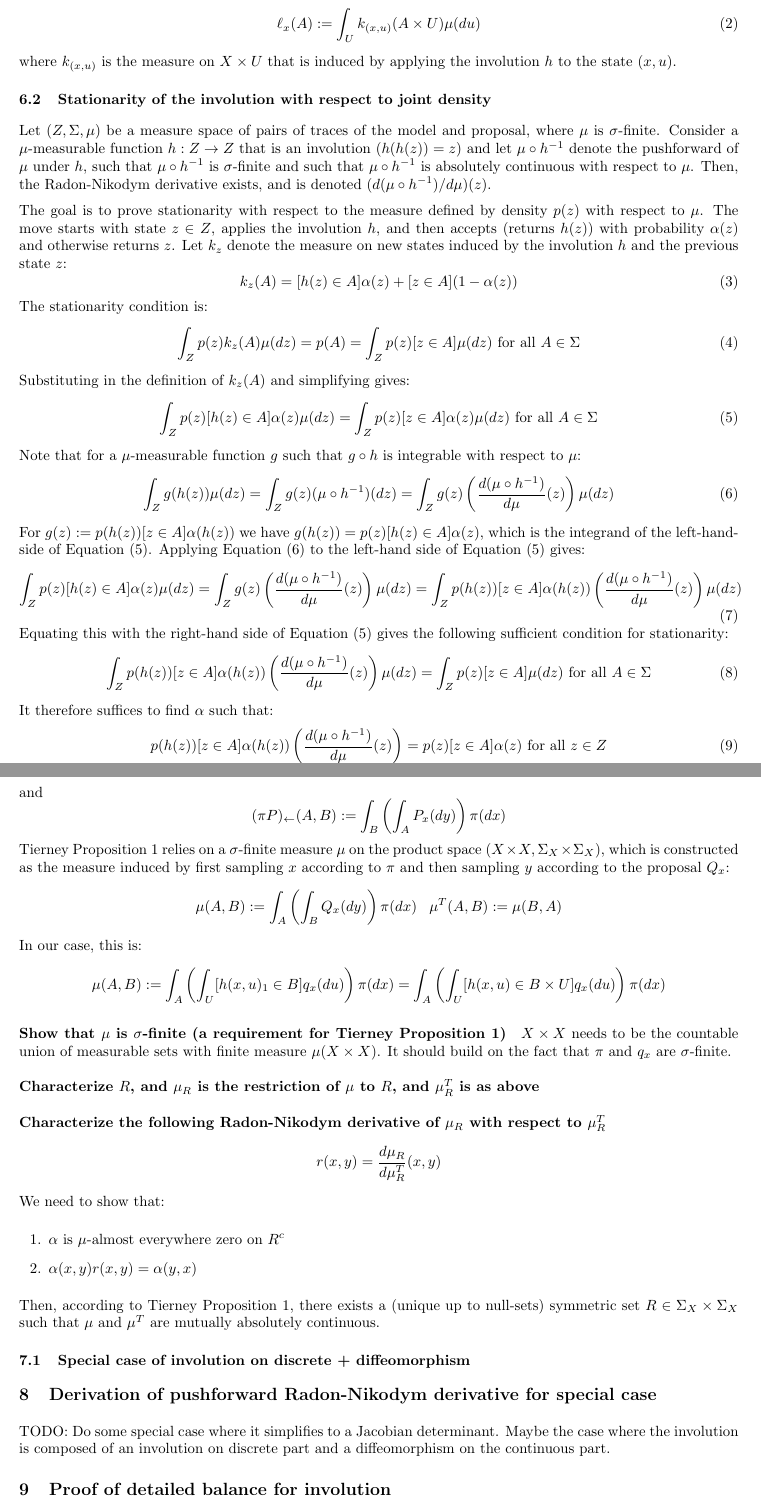
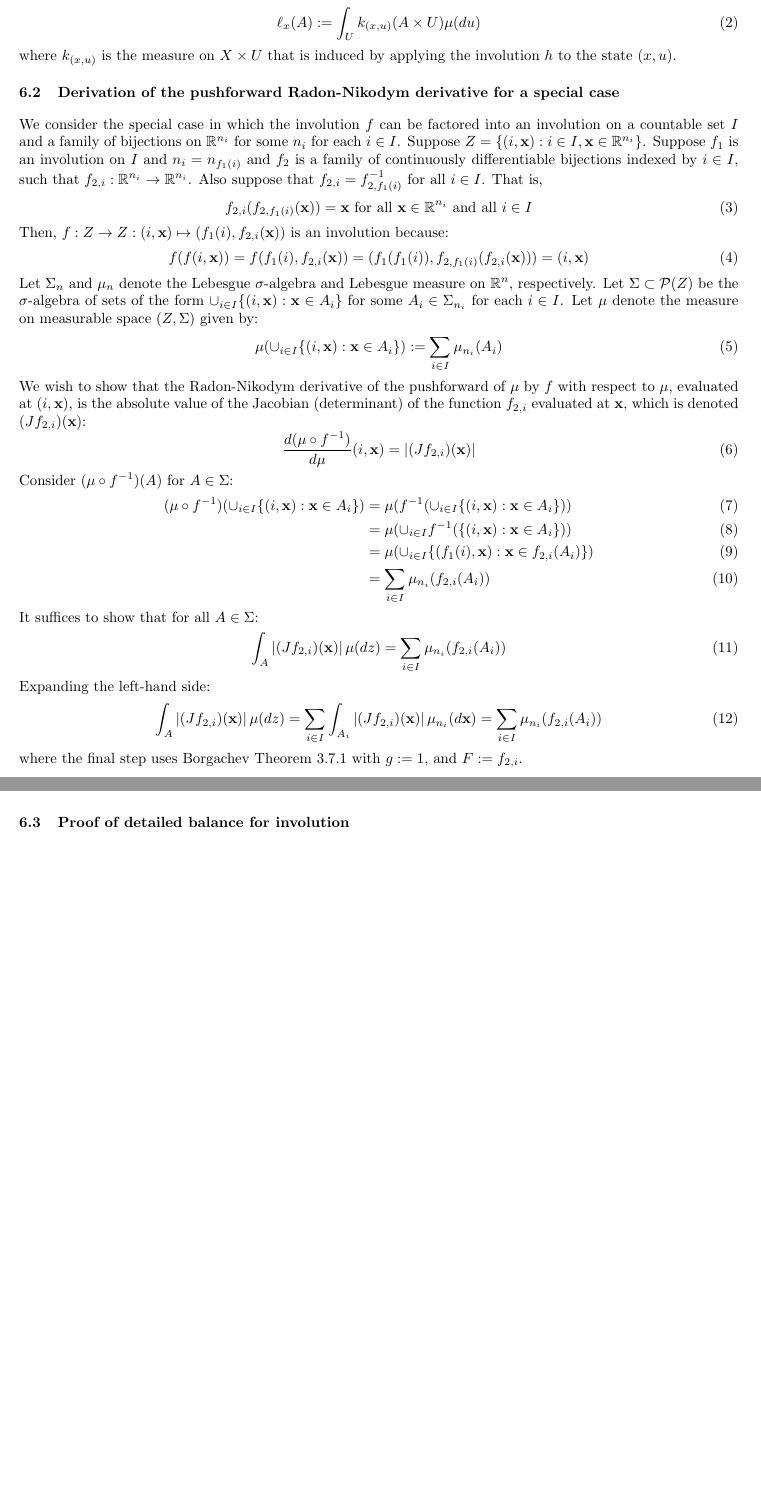
Before and after one commit to probcomp/automated-involutive-mcmc-tex, a LaTeX paper (paper.tex): two parts of pages 5 and 7 of 9 before the commit and two parts of pages 5 and 6 of 7 after it, joined at a grey line, cut so that both start at the same text, the shorter picture padded with empty space. Compiled offline with pdfLaTeX.

Commit message:
finish proof for Jacobian

```diff
--- a/paper.tex
+++ b/paper.tex
@@ -1,10 +1,10 @@
 \documentclass[twoside]{article}
 
-%\usepackage{aistats2020}
+\usepackage{aistats2020}
 % If your paper is accepted, change the options for the package
 % aistats2020 as follows:
 %
-\usepackage[accepted]{aistats2020}
+%\usepackage[accepted]{aistats2020}
 %
 % This option will print headings for the title of your paper and
 % headings for the authors names, plus a copyright note at the end of
@@ -248,40 +249,52 @@ where $k_{(x, u)}$ is the measure on $X \times U$ that is induced by applying th
 % TODO checkme
 
 
-\subsection{Stationarity of the involution with respect to joint density}
-Let $(Z, \Sigma, \mu)$ be a measure space of pairs of traces of the model and proposal, where $\mu$ is $\sigma$-finite.
-Consider a $\mu$-measurable function $h : Z \to Z$ that is an involution ($h(h(z)) = z$) and let $\mu \circ h^{-1}$ denote the pushforward of $\mu$ under $h$, such that $\mu \circ h^{-1}$ is $\sigma$-finite and such that $\mu \circ h^{-1}$ is absolutely continuous with respect to $\mu$.
-% TODO can we simplify the conditions, using the fact that h is an involution?
-Then, the Radon-Nikodym derivative exists, and is denoted $(d (\mu \circ h^{-1}) / d \mu)(z)$.
+\subsection{Derivation of the pushforward Radon-Nikodym derivative for a special case}
+We consider the special case in which the involution $f$ can be factored into an involution on a countable set $I$ and a family of bijections on $\mathbb{R}^{n_i}$ for some $n_i$ for each $i \in I$.
+Suppose $Z = \{(i, \mathbf{x}) : i \in I, \mathbf{x} \in \mathbb{R}^{n_i}\}$.
+Suppose $f_1$ is an involution on $I$ and $n_i = n_{f_1(i)}$ and $f_2$ is a family of continuously differentiable bijections indexed by $i \in I$, such that $f_{2,i} : \mathbb{R}^{n_i} \to \mathbb{R}^{n_i}$.
+Also suppose that $f_{2,i} = f_{2,f_1(i)}^{-1}$ for all $i \in I$. That is,
+\begin{equation}
+f_{2,i}(f_{2,f_1(i)}(\mathbf{x})) = \mathbf{x} \mbox{ for all } \mathbf{x} \in \mathbb{R}^{n_i} \mbox{ and all } i \in I
+\end{equation}
+Then, $f : Z \to Z : (i, \mathbf{x}) \mapsto (f_1(i), f_{2,i}(\mathbf{x}))$ is an involution because:
+\begin{equation}
+f(f(i, \mathbf{x})) = f(f_1(i), f_{2,i}(\mathbf{x})) = (f_1(f_1(i)), f_{2,f_1(i)}(f_{2,i}(\mathbf{x}))) = (i, \mathbf{x})
+\end{equation}
+Let $\Sigma_n$ and $\mu_n$ denote the Lebesgue $\sigma$-algebra and Lebesgue measure on $\mathbb{R}^n$, respectively.
+Let $\Sigma \subset \mathcal{P}(Z)$ be the $\sigma$-algebra of sets of the form $\cup_{i \in I} \{(i, \mathbf{x}) : \mathbf{x} \in A_i\}$ for some $A_i \in \Sigma_{n_i}$ for each $i \in I$.
+%Let $\Sigma$ be the $\sigma$-algebra on $Z$ generated by the sets $G := \{ \{(i, \mathbf{x}) : \mathbf{x} \in A\} : i \in I, A \in \Sigma_{n_i} \}$.
+%Note that the sets $G$ form a $\pi$-system:
+%\begin{align}
+%\{(i, \mathbf{x}) : \mathbf{x} \in A\} \cap \{(j, \mathbf{x}) : \mathbf{x} \in B\} = \varnothing = \{(i, \mathbf{x}) : \mathbf{x} \in \varnothing \} \in G \mbox{ for } i \ne j\\
+%\{(i, \mathbf{x}) : \mathbf{x} \in A\} \cap \{(i, \mathbf{x}) : \mathbf{x} \in B\} = \{(i, \mathbf{x}) : \mathbf{x} \in A \cap B\} \in G \mbox{ because } A \cap B \in \Sigma_{n_i}
+%\end{align}
+Let $\mu$ denote the measure on measurable space $(Z, \Sigma)$ given by:%, uniquely defined by its value on the sets $G$:
+\begin{equation}
+\mu(\cup_{i \in I} \{(i, \mathbf{x}) : \mathbf{x} \in A_i\}) := \sum_{i \in I} \mu_{n_i}(A_i)
+\end{equation}
+We wish to show that the Radon-Nikodym derivative of the pushforward of $\mu$ by $f$ with respect to $\mu$, evaluated at $(i, \mathbf{x})$, is the absolute value of the Jacobian (determinant) of the function $f_{2,i}$ evaluated at $\mathbf{x}$, which is denoted $(J f_{2,i})(\mathbf{x})$:
+\begin{equation}
+\frac{d (\mu \circ f^{-1})}{d \mu}(i, \mathbf{x})
+= \left| (Jf_{2,i})(\mathbf{x})\right|
+\end{equation}
+Consider $(\mu \circ f^{-1})(A)$ for $A \in \Sigma$:
+\begin{align}
+(\mu \circ f^{-1})(\cup_{i \in I} \{ (i, \mathbf{x}) : \mathbf{x} \in A_i \})
+&= \mu(f^{-1}(\cup_{i \in I} \{ (i, \mathbf{x}) : \mathbf{x} \in A_i \}))\\
+&= \mu(\cup_{i \in I} f^{-1}(\{ (i, \mathbf{x}) : \mathbf{x} \in A_i \}))\\
+&= \mu(\cup_{i \in I} \{ (f_1(i), \mathbf{x}) : \mathbf{x} \in f_{2,i}(A_i) \})\\
+&= \sum_{i \in I} \mu_{n_i}(f_{2,i}(A_i))
+\end{align}
+It suffices to show that for all $A \in \Sigma$:
+\begin{equation}
+\int_A \left| (Jf_{2,i})(\mathbf{x})\right| \mu(dz) = \sum_{i \in I} \mu_{n_i}(f_{2,i}(A_i))
+\end{equation}
+Expanding the left-hand side:
+\begin{align}
+\int_A \left| (Jf_{2,i})(\mathbf{x})\right| \mu(dz)
+= \sum_{i \in I} \int_{A_i} \left| (Jf_{2,i})(\mathbf{x})\right| \mu_{n_i}(d \mathbf{x}) % TODO how to justify this? it seems obvious
+= \sum_{i \in I} \mu_{n_i}(f_{2,i}(A_i)) % Borgachev Theorem 4.7.1
+\end{align}
+where the final step uses Borgachev Theorem 3.7.1 with $g := 1$, and $F := f_{2,i}$.
 
-The goal is to prove stationarity with respect to the measure defined by density $p(z)$ with respect to $\mu$.
-The move starts with state $z \in Z$, applies the involution $h$, and then accepts (returns $h(z)$) with probability $\alpha(z)$ and otherwise returns $z$.
-Let $k_{z}$ denote the measure on new states induced by the involution $h$ and the previous state $z$:
-\begin{equation}
-k_{z}(A) = [h(z) \in A] \alpha(z) + [z \in A] (1 - \alpha(z))
-\end{equation}
-The stationarity condition is:
-\begin{equation}
-\int_Z p(z) k_{z}(A) \mu(dz) = p(A) = \int_Z p(z) [z \in A] \mu(dz) \mbox{ for all } A \in \Sigma
-\end{equation}
-Substituting in the definition of $k_z(A)$ and simplifying gives:
-\begin{equation} \label{eq:stationarity-requirement}
-\int_Z p(z) [h(z) \in A] \alpha(z) \mu(dz) = \int_Z p(z) [z \in A] \alpha(z) \mu(dz) \mbox{ for all } A \in \Sigma
-\end{equation}
-Note that for a $\mu$-measurable function $g$ such that $g \circ h$ is integrable with respect to $\mu$:
-\begin{equation} \label{eq:pushforward}
-\int_Z g(h(z)) \mu(dz) = \int_Z g(z) (\mu \circ h^{-1})(dz) = \int_Z g(z) \left( \frac{d (\mu \circ h^{-1})}{d \mu}(z) \right) \mu(dz)
-\end{equation}
-For $g(z) := p(h(z)) [z \in A] \alpha(h(z))$ we have $g(h(z)) = p(z) [h(z) \in A] \alpha(z)$, which is the integrand of the left-hand-side of Equation~(\ref{eq:stationarity-requirement}).
-Applying Equation~(\ref{eq:pushforward}) to the left-hand side of Equation~(\ref{eq:stationarity-requirement}) gives:
-\begin{equation}
-\int_Z p(z) [h(z) \in A] \alpha(z) \mu(dz) = \int_Z g(z) \left( \frac{d (\mu \circ h^{-1})}{d \mu}(z) \right) \mu(dz) = \int_Z p(h(z)) [z \in A] \alpha(h(z)) \left( \frac{d (\mu \circ h^{-1})}{d \mu}(z) \right) \mu(dz)
-\end{equation}
-Equating this with the right-hand side of Equation~(\ref{eq:stationarity-requirement}) gives the following sufficient condition for stationarity:
-\begin{equation}
-\int_Z p(h(z)) [z \in A] \alpha(h(z)) \left( \frac{d (\mu \circ h^{-1})}{d \mu}(z) \right) \mu(dz) = \int_Z p(z) [z \in A] \mu(dz) \mbox{ for all } A \in \Sigma
-\end{equation}
-It therefore suffices to find $\alpha$ such that:
-\begin{equation}
-p(h(z)) [z \in A] \alpha(h(z)) \left( \frac{d (\mu \circ h^{-1})}{d \mu}(z) \right) = p(z) [z \in A] \alpha(z) \mbox{ for all } z \in Z
-\end{equation}
@@ -291 +300,0 @@ The following choice of $\alpha$ suffices:
-\end{equation}
@@ -340,45 +301,4 @@ where
-and
-\[
-(\pi P)_{\gets}(A, B) := \int_B \left( \int_A P_x(dy) \right) \pi(dx)
-\]
-Tierney Proposition 1 relies on a $\sigma$-finite measure $\mu$ on the product space $(X \times X, \Sigma_X \times \Sigma_X$), which is constructed as
-the measure induced by first sampling $x$ according to $\pi$ and then sampling $y$ according to the proposal $Q_x$:
-\[
-\mu(A, B) := \int_A \left( \int_B Q_x(dy) \right) \pi(dx) \;\;\; \mu^T(A, B) := \mu(B, A)
-\]
-In our case, this is:
-\[
-\mu(A, B) := \int_A \left( \int_U [h(x, u)_1 \in B] q_{x}(du) \right) \pi(dx) = \int_A \left( \int_U [h(x, u) \in B \times U] q_{x}(du) \right) \pi(dx)
-\]
-\paragraph{Show that $\mu$ is $\sigma$-finite (a requirement for Tierney Proposition 1)}
-$X \times X$ needs to be the countable union of measurable sets with finite measure $\mu(X \times X)$.
-It should build on the fact that $\pi$ and $q_x$ are $\sigma$-finite.
-%Can we use the fact that the composition of two $\sigma$-finite kernels is itself $\sigma$-finite (where the first kernel is $\pi$ and has a trivial index space)?
-%Apparently
-%If so, then it would suffice to show that $Q$ is a $\sigma$-finite kernel, which is true if all $Q_x$ are $\sigma$-finite measures.
-
-\paragraph{Characterize $R$, and $\mu_R$ is the restriction of $\mu$ to $R$, and $\mu_R^T$ is as above}
-
-
-\paragraph{Characterize the following Radon-Nikodym derivative of $\mu_R$ with respect to $\mu_R^T$}
-\[
-r(x, y) = \frac{d\mu_R}{d\mu_R^T}(x, y)
-\]
-We need to show that:
-\begin{enumerate}
-\item $\alpha$ is $\mu$-almost everywhere zero on $R^c$
-\item $\alpha(x, y) r(x, y) = \alpha(y, x)$
-\end{enumerate}
-Then, according to Tierney Proposition 1, there exists a (unique up to null-sets) symmetric set $R \in \Sigma_X \times \Sigma_X$ such that $\mu$ and $\mu^T$ are mutually absolutely continuous.
-%(TODO: constructing $R$ for our kernel is a key step).
-
-\subsection{Special case of involution on discrete + diffeomorphism}
-
-\section{Derivation of pushforward Radon-Nikodym derivative for special case}
-TODO: Do some special case where it simplifies to a Jacobian determinant.
-Maybe the case where the involution is composed of an involution on discrete part and a diffeomorphism on the continuous part.
-
-\section{Proof of detailed balance for involution}
+\subsection{Proof of detailed balance for involution}
 \citet{tierney1998note} gives a class of MCMC kernels based on involutions that satisfy detailed balance.
 Specifically, given an involution $T : Z \to Z$, they denote the pushforward of $\pi$ under $T$ by $\pi'$:
 $\pi'(A) := \pi(T^{-1}(A))$.
@@ -435 +360,9 @@ To show this, use (i) $\nu \circ T^{-1} = \nu$, (ii) the definition of Radon-Nik
 \begin{align}
+\int_A \left( \frac{d \nu}{d \mu} (T(z)) \right) ( \mu \circ T^{-1} )(dz)
+&= \int_Y g(y) ( \mu \circ f^{-1} )(dy)\\
+&= \int_X g(f(x)) \mu(dx) \;\;\;\; [\mbox{Bogachev Theorem 3.6.1}]\\
+&= \int_{T^{-1}(A)} (d\nu / d\mu)(T(T(z'))) \mu(dz')\\
+&= \int_{T^{-1}(A)} (d\nu / d\mu)(z') \mu(dz')\\
+&= \int_{T^{-1}(A)} \nu(dz')
+= \nu(T^{-1}(A))
+\end{align}
```
Also changed, not shown: paper.tex (74 more changed lines).
